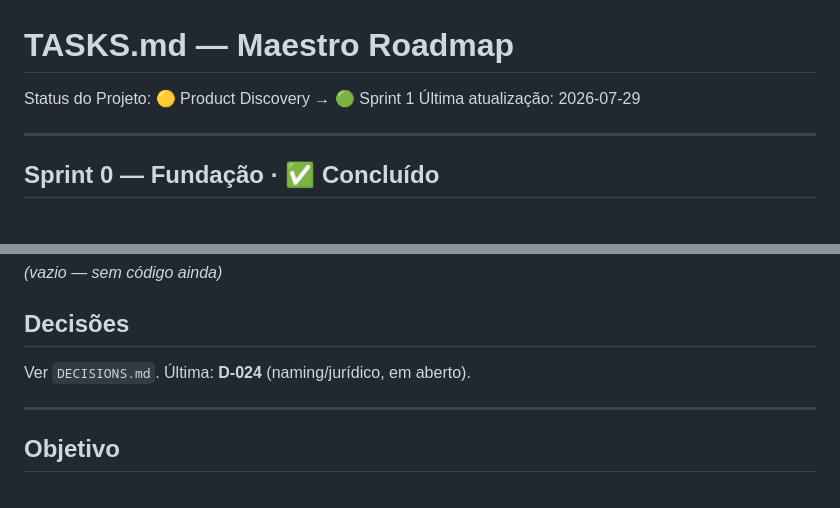
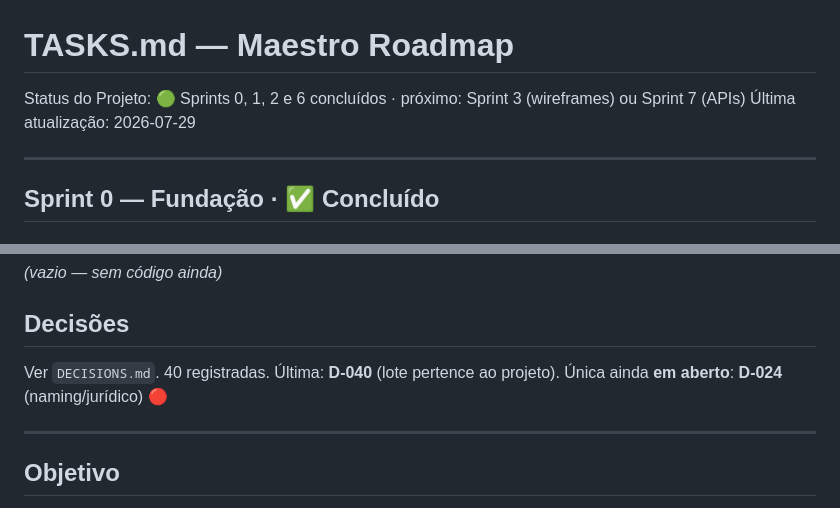
Before and after one commit to victorbarrosoc-hub/Maestro-Config, a Markdown page: docs/TASKS.md, 2 parts joined by grey strips. GitHub-like rendering.

Commit message:
docs: atualizar status do roadmap e registrar D-040
Co-Authored-By: Claude Opus 5 <noreply@anthropic.com>

```diff
--- a/docs/TASKS.md
+++ b/docs/TASKS.md
@@ -1,6 +1,6 @@
 # TASKS.md — Maestro Roadmap
 
-Status do Projeto: 🟡 Product Discovery → 🟢 Sprint 1
+Status do Projeto: 🟢 Sprints 0, 1, 2 e 6 concluídos · próximo: Sprint 3 (wireframes) ou Sprint 7 (APIs)
 Última atualização: 2026-07-29
 
 ---
@@ -152,7 +152,8 @@ Status do Projeto: 🟡 Product Discovery → 🟢 Sprint 1
 
 ## Decisões
 
-Ver `DECISIONS.md`. Última: **D-024** (naming/jurídico, em aberto).
+Ver `DECISIONS.md`. 40 registradas. Última: **D-040** (lote pertence ao projeto).
+Única ainda **em aberto**: **D-024** (naming/jurídico) 🔴
 
 ---
 
```
